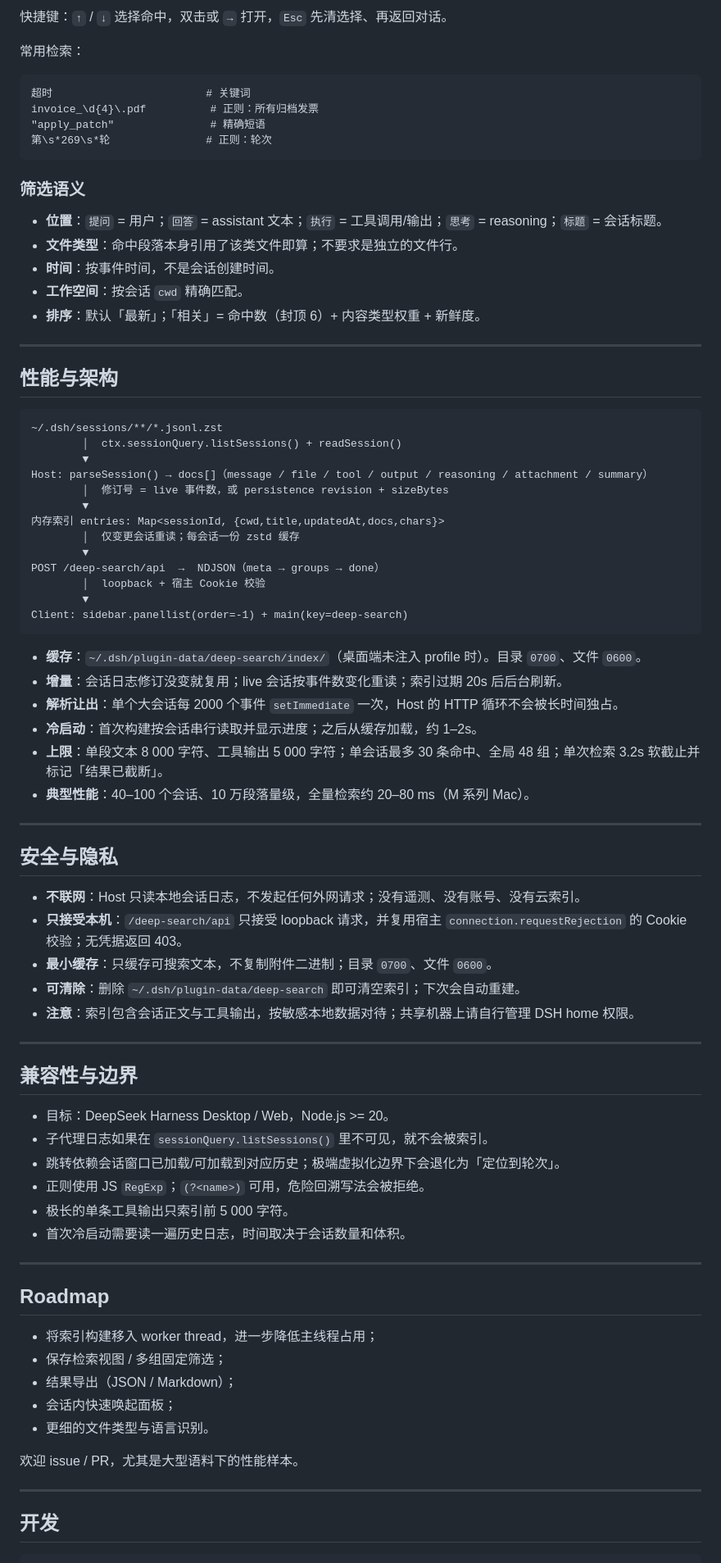
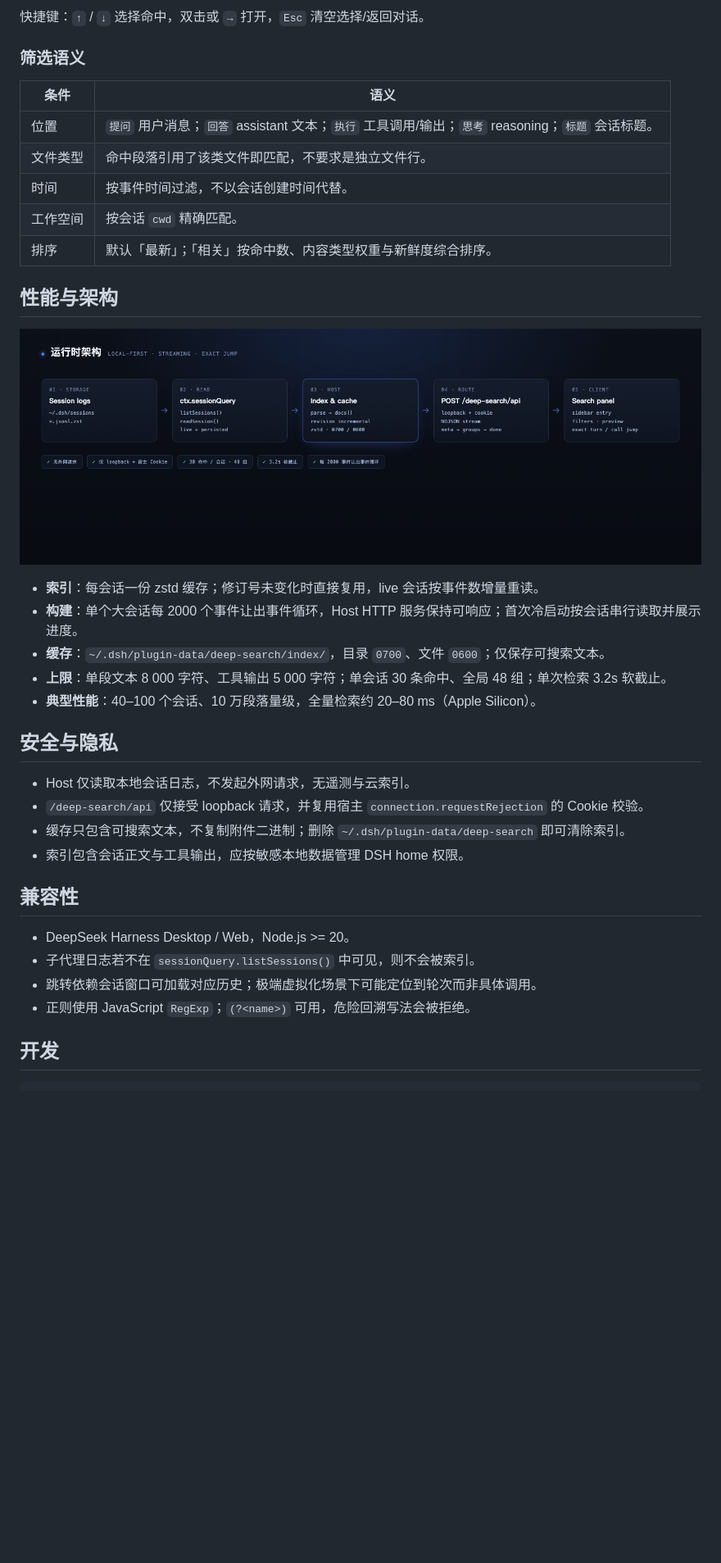
Before and after one commit to Moosphan/dsh-deep-search, a Markdown page: README.md, the part around one of its changes. Shown at 82% size. GitHub-like rendering; pictures changed too: docs/architecture.png (added); blank space fills up the shorter version.

Commit message:
docs: simplify README, add architecture diagram, remove mock index state

````diff
--- a/README.md
+++ b/README.md
@@ -131,84 +81,39 @@ dsh plugin --profile desktop add link:"$PWD"
 
-快捷键：`↑` / `↓` 选择命中，双击或 `→` 打开，`Esc` 先清选择、再返回对话。
-
-常用检索：
-
-```text
-超时                        # 关键词
-invoice_\d{4}\.pdf          # 正则：所有归档发票
-"apply_patch"               # 精确短语
-第\s*269\s*轮               # 正则：轮次
-```
+快捷键：`↑` / `↓` 选择命中，双击或 `→` 打开，`Esc` 清空选择/返回对话。
 
 ### 筛选语义
 
-- **位置**：`提问` = 用户；`回答` = assistant 文本；`执行` = 工具调用/输出；`思考` = reasoning；`标题` = 会话标题。
-- **文件类型**：命中段落本身引用了该类文件即算；不要求是独立的文件行。
-- **时间**：按事件时间，不是会话创建时间。
-- **工作空间**：按会话 `cwd` 精确匹配。
-- **排序**：默认「最新」；「相关」= 命中数（封顶 6）+ 内容类型权重 + 新鲜度。
-
----
+| 条件 | 语义 |
+| --- | --- |
+| 位置 | `提问` 用户消息；`回答` assistant 文本；`执行` 工具调用/输出；`思考` reasoning；`标题` 会话标题。 |
+| 文件类型 | 命中段落引用了该类文件即匹配，不要求是独立文件行。 |
+| 时间 | 按事件时间过滤，不以会话创建时间代替。 |
+| 工作空间 | 按会话 `cwd` 精确匹配。 |
+| 排序 | 默认「最新」；「相关」按命中数、内容类型权重与新鲜度综合排序。 |
 
 ## 性能与架构
 
-```
-~/.dsh/sessions/**/*.jsonl.zst
-        │  ctx.sessionQuery.listSessions() + readSession()
-        ▼
-Host: parseSession() → docs[]（message / file / tool / output / reasoning / attachment / summary）
-        │  修订号 = live 事件数，或 persistence revision + sizeBytes
-        ▼
-内存索引 entries: Map<sessionId, {cwd,title,updatedAt,docs,chars}>
-        │  仅变更会话重读；每会话一份 zstd 缓存
-        ▼
-POST /deep-search/api  →  NDJSON（meta → groups → done）
-        │  loopback + 宿主 Cookie 校验
-        ▼
-Client: sidebar.panellist(order=-1) + main(key=deep-search)
-```
+<p align="center"><img src="docs/architecture.png" alt="Deep Search 运行时架构" width="100%"/></p>
 
-- **缓存**：`~/.dsh/plugin-data/deep-search/index/`（桌面端未注入 profile 时）。目录 `0700`、文件 `0600`。
-- **增量**：会话日志修订没变就复用；live 会话按事件数变化重读；索引过期 20s 后后台刷新。
-- **解析让出**：单个大会话每 2000 个事件 `setImmediate` 一次，Host 的 HTTP 循环不会被长时间独占。
-- **冷启动**：首次构建按会话串行读取并显示进度；之后从缓存加载，约 1–2s。
-- **上限**：单段文本 8 000 字符、工具输出 5 000 字符；单会话最多 30 条命中、全局 48 组；单次检索 3.2s 软截止并标记「结果已截断」。
-- **典型性能**：40–100 个会话、10 万段落量级，全量检索约 20–80 ms（M 系列 Mac）。
-
----
+- **索引**：每会话一份 zstd 缓存；修订号未变化时直接复用，live 会话按事件数增量重读。
+- **构建**：单个大会话每 2000 个事件让出事件循环，Host HTTP 服务保持可响应；首次冷启动按会话串行读取并展示进度。
+- **缓存**：`~/.dsh/plugin-data/deep-search/index/`，目录 `0700`、文件 `0600`；仅保存可搜索文本。
+- **上限**：单段文本 8 000 字符、工具输出 5 000 字符；单会话 30 条命中、全局 48 组；单次检索 3.2s 软截止。
+- **典型性能**：40–100 个会话、10 万段落量级，全量检索约 20–80 ms（Apple Silicon）。
 
 ## 安全与隐私
 
-- **不联网**：Host 只读本地会话日志，不发起任何外网请求；没有遥测、没有账号、没有云索引。
-- **只接受本机**：`/deep-search/api` 只接受 loopback 请求，并复用宿主 `connection.requestRejection` 的 Cookie 校验；无凭据返回 403。
-- **最小缓存**：只缓存可搜索文本，不复制附件二进制；目录 `0700`、文件 `0600`。
-- **可清除**：删除 `~/.dsh/plugin-data/deep-search` 即可清空索引；下次会自动重建。
-- **注意**：索引包含会话正文与工具输出，按敏感本地数据对待；共享机器上请自行管理 DSH home 权限。
+- Host 仅读取本地会话日志，不发起外网请求，无遥测与云索引。
+- `/deep-search/api` 仅接受 loopback 请求，并复用宿主 `connection.requestRejection` 的 Cookie 校验。
+- 缓存只包含可搜索文本，不复制附件二进制；删除 `~/.dsh/plugin-data/deep-search` 即可清除索引。
+- 索引包含会话正文与工具输出，应按敏感本地数据管理 DSH home 权限。
 
----
+## 兼容性
 
-## 兼容性与边界
-
-- 目标：DeepSeek Harness Desktop / Web，Node.js >= 20。
-- 子代理日志如果在 `sessionQuery.listSessions()` 里不可见，就不会被索引。
-- 跳转依赖会话窗口已加载/可加载到对应历史；极端虚拟化边界下会退化为「定位到轮次」。
-- 正则使用 JS `RegExp`；`(?<name>)` 可用，危险回溯写法会被拒绝。
-- 极长的单条工具输出只索引前 5 000 字符。
-- 首次冷启动需要读一遍历史日志，时间取决于会话数量和体积。
-
----
-
-## Roadmap
-
-- 将索引构建移入 worker thread，进一步降低主线程占用；
-- 保存检索视图 / 多组固定筛选；
-- 结果导出（JSON / Markdown）；
-- 会话内快速唤起面板；
-- 更细的文件类型与语言识别。
-
-欢迎 issue / PR，尤其是大型语料下的性能样本。
-
----
+- DeepSeek Harness Desktop / Web，Node.js >= 20。
+- 子代理日志若不在 `sessionQuery.listSessions()` 中可见，则不会被索引。
+- 跳转依赖会话窗口可加载对应历史；极端虚拟化场景下可能定位到轮次而非具体调用。
+- 正则使用 JavaScript `RegExp`；`(?<name>)` 可用，危险回溯写法会被拒绝。
 
 ## 开发
 
````
Also changed, not shown: other parts of README.md (+37 -93 lines), docs/shot-states.png (deleted), 4 other files.
